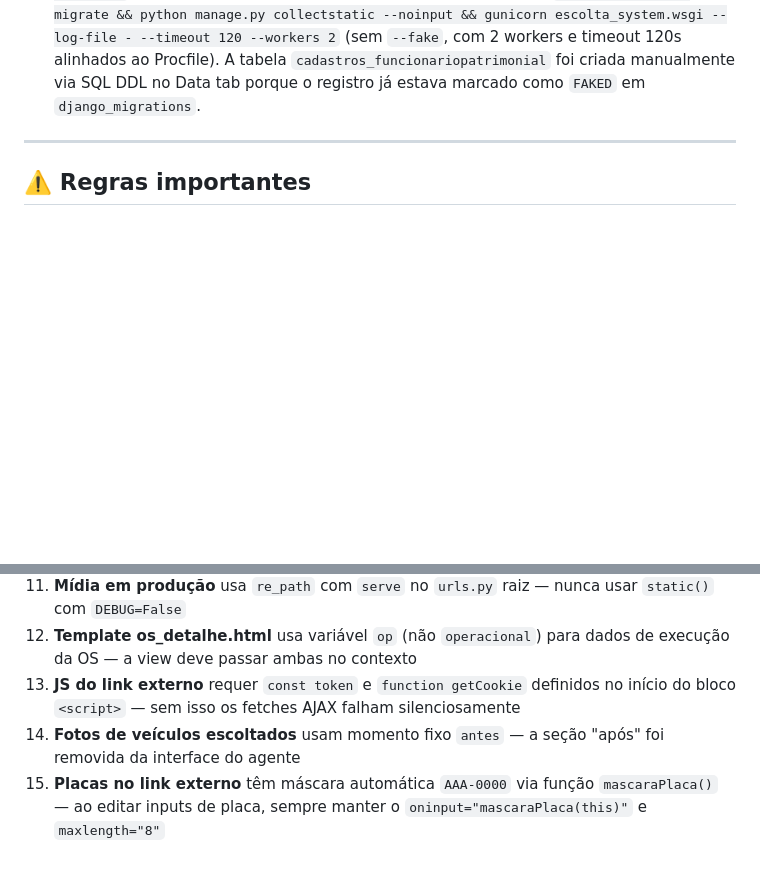
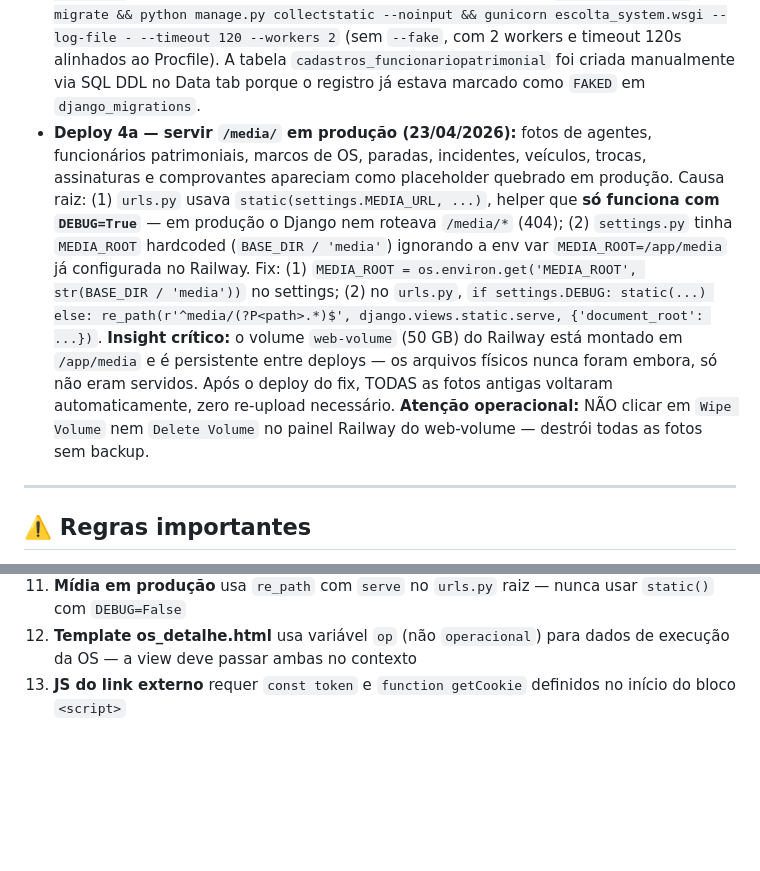
Before and after one commit to gr-blip/escolta-system, a Markdown page: CONTEXTO_CLAUDE_GrupoJR.md, 2 parts joined by grey strips. Rendered like a GitHub page; blank space fills up the shorter version.

Commit message:
docs(4a): registra fix de serving de /media/ em prod

```diff
--- a/CONTEXTO_CLAUDE_GrupoJR.md
+++ b/CONTEXTO_CLAUDE_GrupoJR.md
@@ -350,6 +350,7 @@ pg_restore -d "DATABASE_PUBLIC_URL" --clean "D:\backup_escolta.dump"
 - **Fix deploy Railway (13/04/2026):** resolvidos em sequência: (1) `STATIC_ROOT` ausente no `settings.py` → adicionado `STATIC_ROOT = BASE_DIR / 'staticfiles'`; (2) `gunicorn` não instalado → adicionado ao `requirements.txt`; (3) `CSRF_TRUSTED_ORIGINS` e `ALLOWED_HOSTS` ausentes → adicionados com domínio `grupojr.up.railway.app`; (4) `dj_database_url` e `psycopg2-binary` ausentes no `requirements.txt` → adicionados; (5) `settings.py` configurado para usar PostgreSQL via `DATABASE_URL` com fallback para SQLite local; (6) conflito de migrations (`DuplicateTable`) → resolvido com `--fake` no Start Command do Railway.
 - **Migração de dados SQLite → PostgreSQL:** dados exportados do SQLite local via `dumpdata` com script Python (encoding UTF-8 forçado) e importados no PostgreSQL do Railway via `loaddata` com `DATABASE_URL` definida no ambiente.
 - **Deploy 3b — remover `--fake` do Start Command (23/04/2026):** o Start Command antigo usava `migrate --fake` herdado de uma crise no Deploy inicial (13/04). Isso fazia com que QUALQUER migration nova entrasse como `FAKED` sem criar a tabela — descoberto quando a `0029_funcionariopatrimonial` foi deployada e bateu `relation does not exist` no primeiro GET. Fix: atualizado o Start Command para `python manage.py migrate && python manage.py collectstatic --noinput && gunicorn escolta_system.wsgi --log-file - --timeout 120 --workers 2` (sem `--fake`, com 2 workers e timeout 120s alinhados ao Procfile). A tabela `cadastros_funcionariopatrimonial` foi criada manualmente via SQL DDL no Data tab porque o registro já estava marcado como `FAKED` em `django_migrations`.
+- **Deploy 4a — servir `/media/` em produção (23/04/2026):** fotos de agentes, funcionários patrimoniais, marcos de OS, paradas, incidentes, veículos, trocas, assinaturas e comprovantes apareciam como placeholder quebrado em produção. Causa raiz: (1) `urls.py` usava `static(settings.MEDIA_URL, ...)`, helper que **só funciona com `DEBUG=True`** — em produção o Django nem roteava `/media/*` (404); (2) `settings.py` tinha `MEDIA_ROOT` hardcoded (`BASE_DIR / 'media'`) ignorando a env var `MEDIA_ROOT=/app/media` já configurada no Railway. Fix: (1) `MEDIA_ROOT = os.environ.get('MEDIA_ROOT', str(BASE_DIR / 'media'))` no settings; (2) no `urls.py`, `if settings.DEBUG: static(...) else: re_path(r'^media/(?P<path>.*)$', django.views.static.serve, {'document_root': ...})`. **Insight crítico:** o volume `web-volume` (50 GB) do Railway está montado em `/app/media` e é persistente entre deploys — os arquivos físicos nunca foram embora, só não eram servidos. Após o deploy do fix, TODAS as fotos antigas voltaram automaticamente, zero re-upload necessário. **Atenção operacional:** NÃO clicar em `Wipe Volume` nem `Delete Volume` no painel Railway do web-volume — destrói todas as fotos sem backup.
 
 ---
 
@@ -367,6 +368,4 @@ pg_restore -d "DATABASE_PUBLIC_URL" --clean "D:\backup_escolta.dump"
 10. **`PerfilUsuario`** é criado automaticamente via signal `post_save` ao criar qualquer `User`
 11. **Mídia em produção** usa `re_path` com `serve` no `urls.py` raiz — nunca usar `static()` com `DEBUG=False`
 12. **Template os_detalhe.html** usa variável `op` (não `operacional`) para dados de execução da OS — a view deve passar ambas no contexto
-13. **JS do link externo** requer `const token` e `function getCookie` definidos no início do bloco `<script>` — sem isso os fetches AJAX falham silenciosamente
-14. **Fotos de veículos escoltados** usam momento fixo `antes` — a seção "após" foi removida da interface do agente
-15. **Placas no link externo** têm máscara automática `AAA-0000` via função `mascaraPlaca()` — ao editar inputs de placa, sempre manter o `oninput="mascaraPlaca(this)"` e `maxlength="8"`
+13. **JS do link externo** requer `const token` e `function getCookie` definidos no início do bloco `<script>`
```
